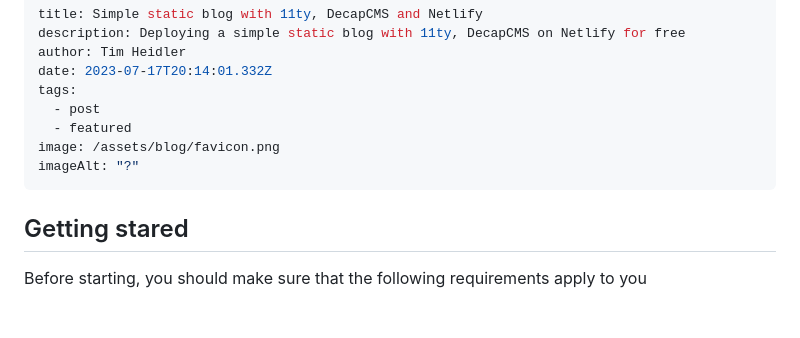
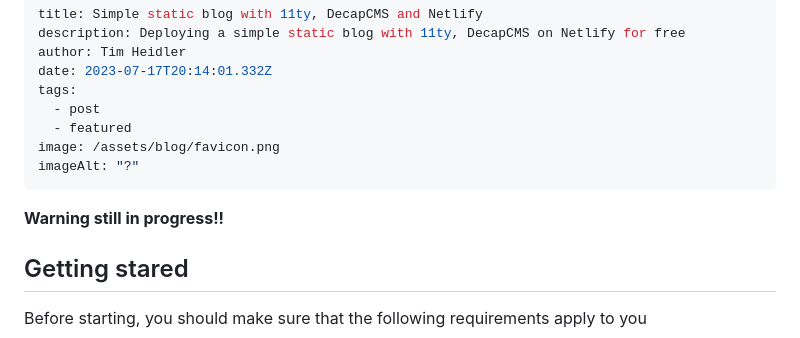
Before and after one commit to timplay33/JAMStack-blog-site, a Markdown page: src/blog/2023-07-17-simple-static-blog-with-11ty-decapcms-and-netlify.md, the part around the change. Rendered like a GitHub page; blank space fills up the shorter version.

Commit message:
Update Blog “2023-07-17-simple-static-blog-with-11ty-decapcms-and-netlify”

```diff
--- a/src/blog/2023-07-17-simple-static-blog-with-11ty-decapcms-and-netlify.md
+++ b/src/blog/2023-07-17-simple-static-blog-with-11ty-decapcms-and-netlify.md
@@ -9,6 +9,8 @@ tags:
 image: /assets/blog/favicon.png
 imageAlt: "?"
 ---
+**Warning still in progress!!**
+
 ## Getting stared
 
 Before starting, you should make sure that the following requirements apply to you
```
